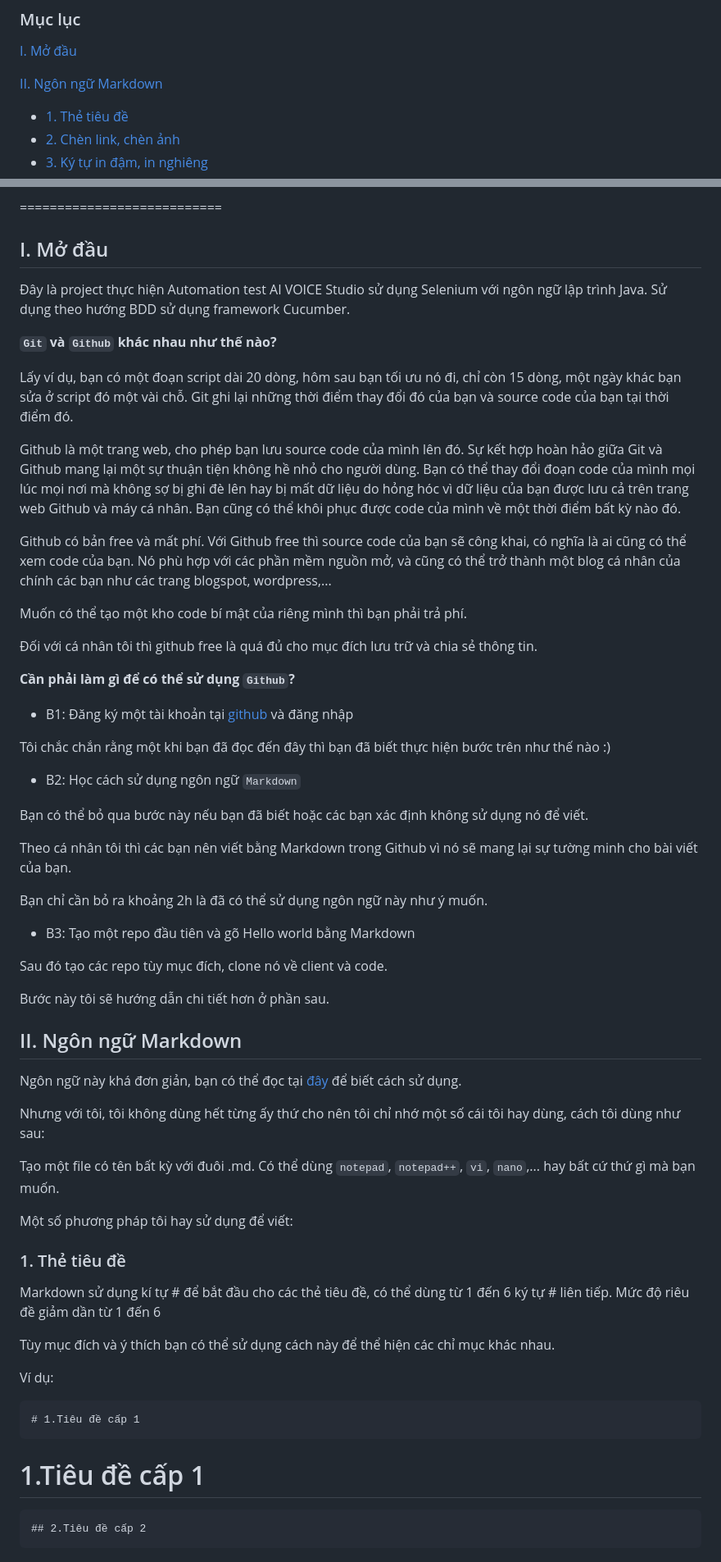
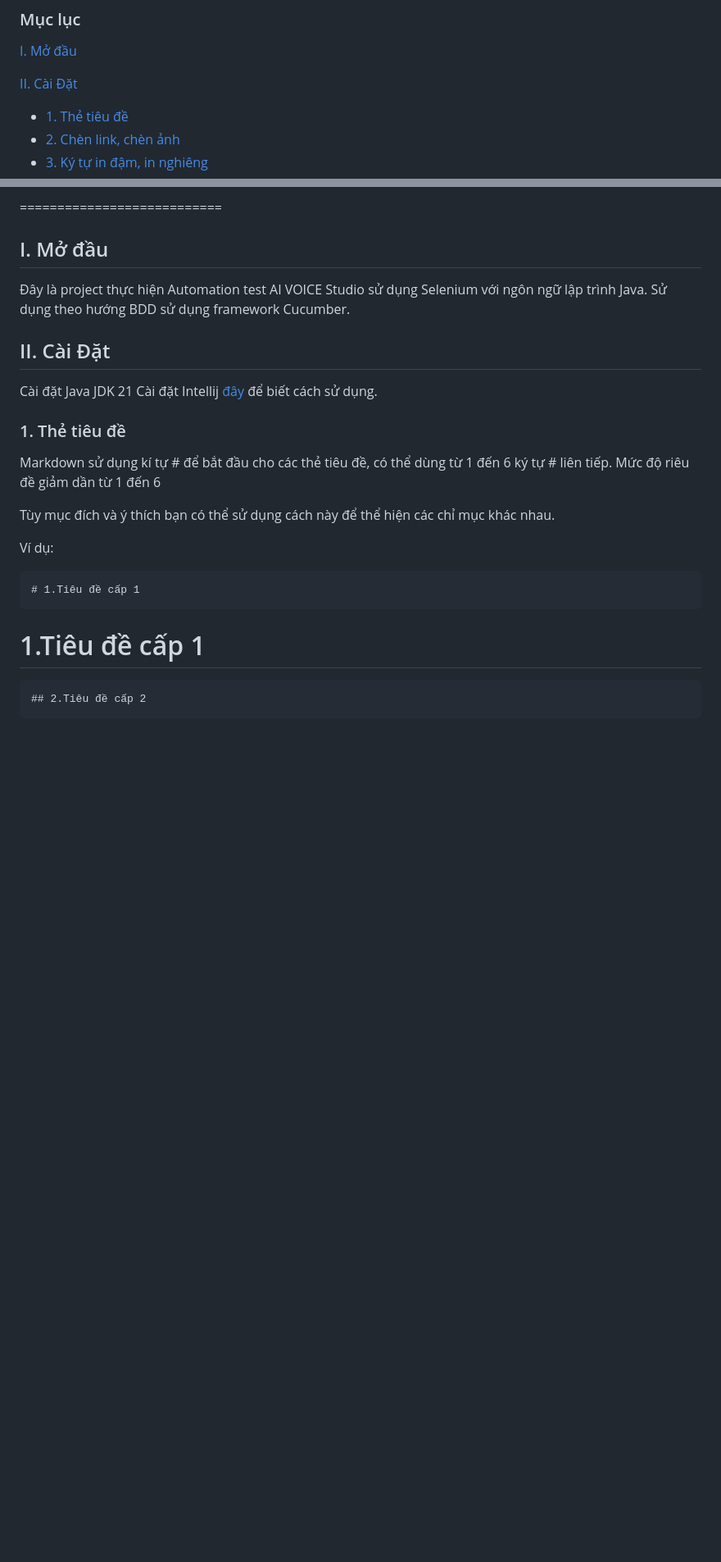
Before and after one commit to VoHoaiNam20194632-01/mavencucumbervbee, a Markdown page: README.md, 2 parts joined by grey strips. Shown at 82% size. GitHub-like rendering; blank space fills up the shorter version.

```diff
--- a/README.md
+++ b/README.md
@@ -4,7 +4,7 @@
 
 [I. Mở đầu](#Modau)
 
-[II. Ngôn ngữ Markdown](#ngonngumarkdown)
+[II. Cài Đặt](#caidat)
 - [1. Thẻ tiêu đề](#thetieude)
 - [2. Chèn link, chèn ảnh](#chenlinkchenanh)
 - [3. Ký tự in đậm, in nghiêng](#kytuindaminnghieng)
@@ -44,48 +44,10 @@
 ## I. Mở đầu
 Đây là project thực hiện Automation test AI VOICE Studio sử dụng Selenium với ngôn ngữ lập trình Java. Sử dụng theo hướng BDD sử dụng framework Cucumber.
 
-**`Git` và `Github` khác nhau như thế nào?**
-
-Lấy ví dụ, bạn có một đoạn script dài 20 dòng, hôm sau bạn tối ưu nó đi, chỉ còn 15 dòng, một ngày khác bạn sửa ở script đó một vài chỗ. Git ghi lại những thời điểm thay đổi đó của bạn và source code của bạn tại thời điểm đó.
-
-Github là một trang web, cho phép bạn lưu source code của mình lên đó. Sự kết hợp hoàn hảo giữa Git và Github mang lại một sự thuận tiện không hề nhỏ cho người dùng. Bạn có thể thay đổi đoạn code của mình mọi lúc mọi nơi mà không sợ bị ghi đè lên hay bị mất dữ liệu do hỏng hóc vì dữ liệu của bạn được lưu cả trên trang web Github và máy cá nhân. Bạn cũng có thể khôi phục được code của mình về một thời điểm bất kỳ nào đó.
-
-Github có bản free và mất phí. Với Github free thì source code của bạn sẽ công khai, có nghĩa là ai cũng có thể xem code của bạn. Nó phù hợp với các phần mềm nguồn mở, và cũng có thể trở thành một blog cá nhân của chính các bạn như các trang blogspot, wordpress,...
-
-Muốn có thể tạo một kho code bí mật của riêng mình thì bạn phải trả phí.
-
-Đối với cá nhân tôi thì github free là quá đủ cho mục đích lưu trữ và chia sẻ thông tin.
-
-**Cần phải làm gì để có thể sử dụng `Github`?**
-
-- B1: Đăng ký một tài khoản tại [github](https://github.com) và đăng nhập
-
-Tôi chắc chắn rằng một khi bạn đã đọc đến đây thì bạn đã biết thực hiện bước trên như thế nào :)
-
-- B2: Học cách sử dụng ngôn ngữ `Markdown`
-
-Bạn có thể bỏ qua bước này nếu bạn đã biết hoặc các bạn xác định không sử dụng nó để viết.
-
-Theo cá nhân tôi thì các bạn nên viết bằng Markdown trong Github vì nó sẽ mang lại sự tường minh cho bài viết của bạn.
-
-Bạn chỉ cần bỏ ra khoảng 2h là đã có thể sử dụng ngôn ngữ này như ý muốn.
-
-- B3: Tạo một repo đầu tiên và gõ Hello world bằng Markdown
-
-Sau đó tạo các repo tùy mục đích, clone nó về client và code.
-
-Bước này tôi sẽ hướng dẫn chi tiết hơn ở phần sau.
-
-<a name="ngonngumarkdown"></a>
-## II. Ngôn ngữ Markdown
-
-Ngôn ngữ này khá đơn giản, bạn có thể đọc tại [đây](http://daringfireball.net/projects/markdown/syntax) để biết cách sử dụng.
-
-Nhưng với tôi, tôi không dùng hết từng ấy thứ cho nên tôi chỉ nhớ một số cái tôi hay dùng, cách tôi dùng như sau:
-
-Tạo một file có tên bất kỳ với đuôi .md. Có thể dùng `notepad`, `notepad++`, `vi`, `nano`,... hay bất cứ thứ gì mà bạn muốn.
-
-Một số phương pháp tôi hay sử dụng để viết:
+<a name="caidat"></a>
+## II. Cài Đặt
+Cài đặt Java JDK 21
+Cài đặt Intellij [đây](http://daringfireball.net/projects/markdown/syntax) để biết cách sử dụng.
 
 <a name="thetieude"></a>
 ### 1. Thẻ tiêu đề
```
